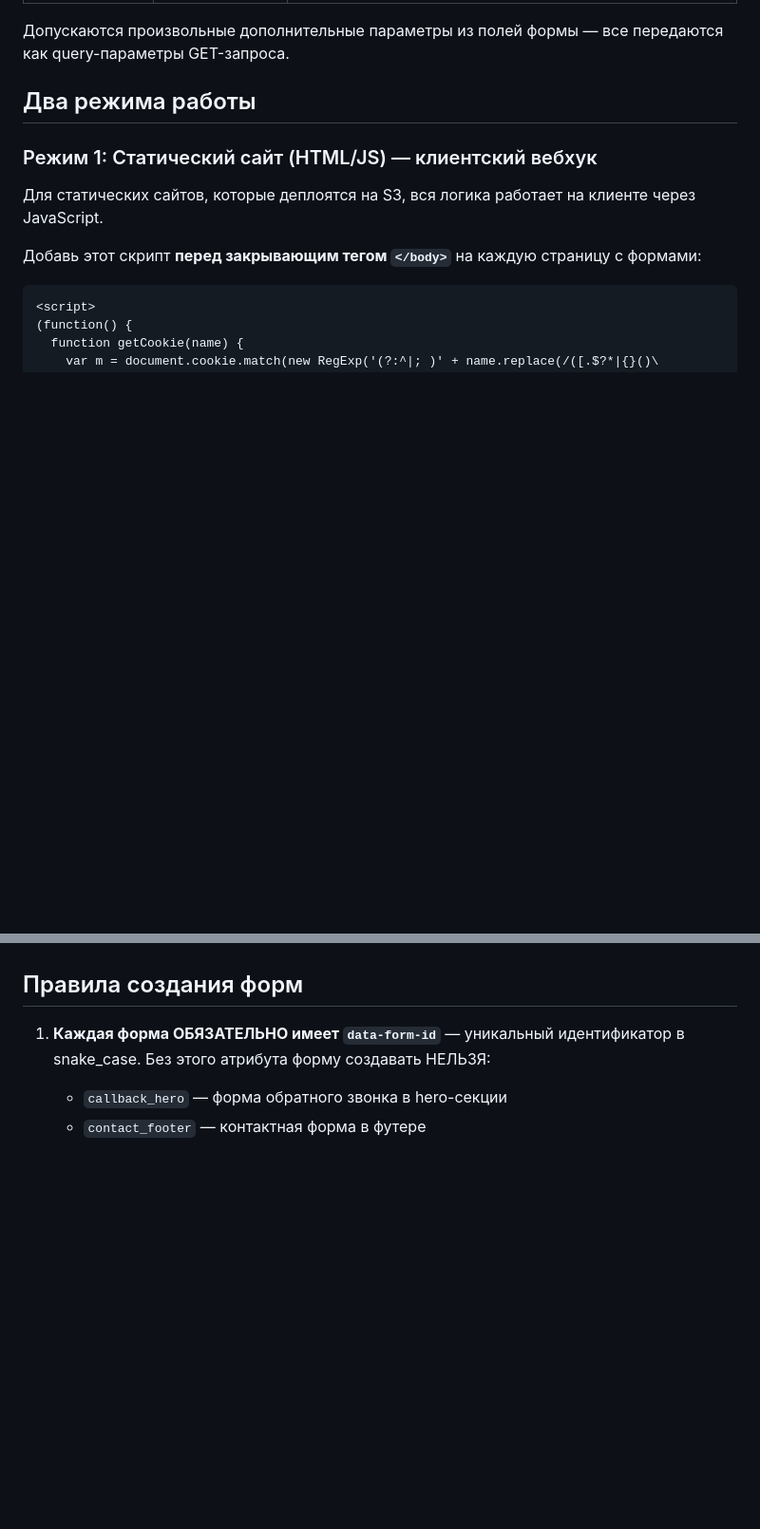
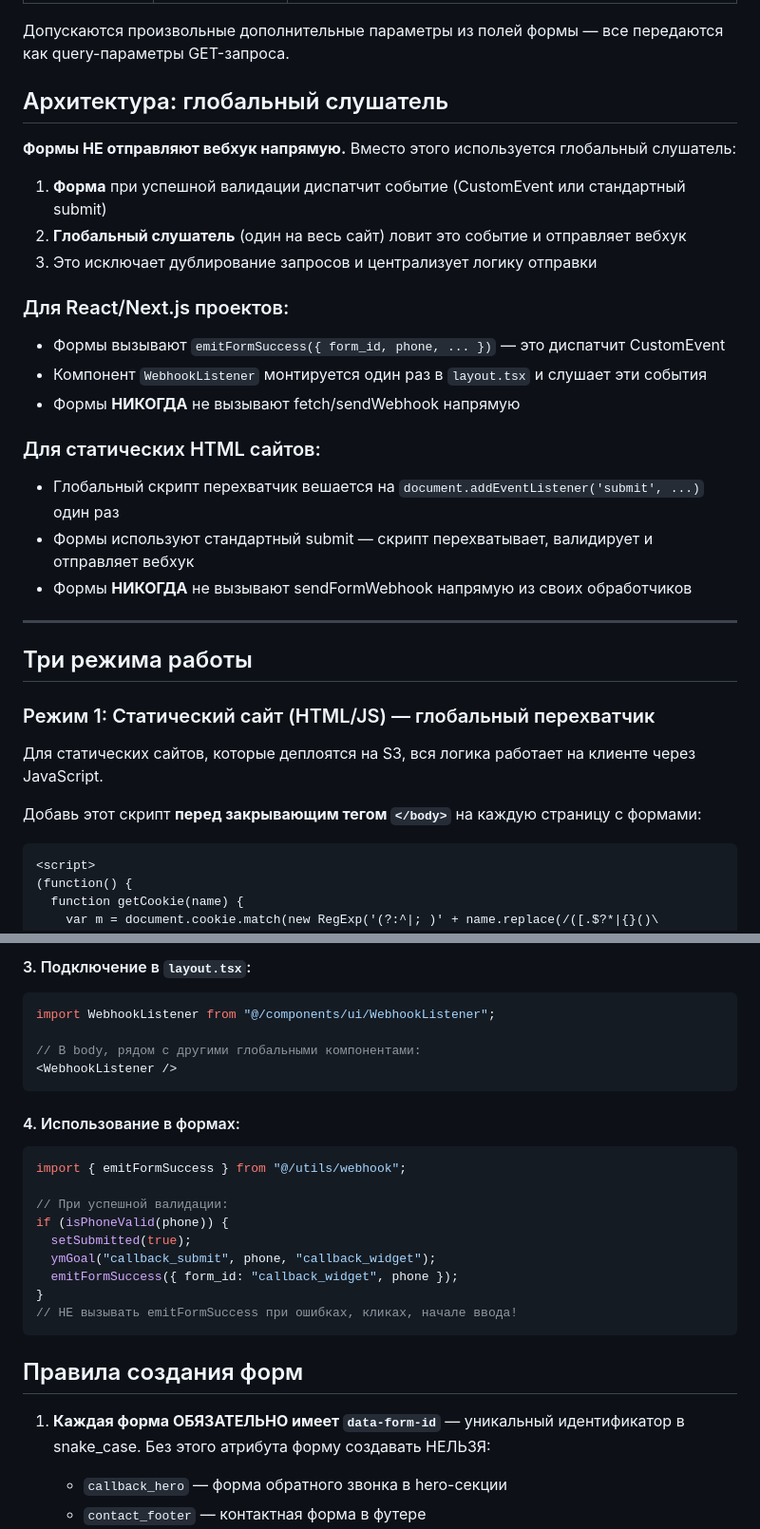
Before and after one commit to Romanufa999/template, a Markdown page: .claude/commands/form-webhook.md, 2 parts joined by grey strips. Shown at 95% size. Drawn GitHub-style; blank space fills up the shorter version.

````diff
--- a/.claude/commands/form-webhook.md
+++ b/.claude/commands/form-webhook.md
@@ -40,9 +40,29 @@ GET https://gadugestok.beget.app/webhook/7f5337f3-d08d-4070-b539-7dabad4866ff
 
 Допускаются произвольные дополнительные параметры из полей формы — все передаются как query-параметры GET-запроса.
 
-## Два режима работы
+## Архитектура: глобальный слушатель
 
-### Режим 1: Статический сайт (HTML/JS) — клиентский вебхук
+**Формы НЕ отправляют вебхук напрямую.** Вместо этого используется глобальный слушатель:
+
+1. **Форма** при успешной валидации диспатчит событие (CustomEvent или стандартный submit)
+2. **Глобальный слушатель** (один на весь сайт) ловит это событие и отправляет вебхук
+3. Это исключает дублирование запросов и централизует логику отправки
+
+### Для React/Next.js проектов:
+- Формы вызывают `emitFormSuccess({ form_id, phone, ... })` — это диспатчит CustomEvent
+- Компонент `WebhookListener` монтируется один раз в `layout.tsx` и слушает эти события
+- Формы **НИКОГДА** не вызывают fetch/sendWebhook напрямую
+
+### Для статических HTML сайтов:
+- Глобальный скрипт перехватчик вешается на `document.addEventListener('submit', ...)` один раз
+- Формы используют стандартный submit — скрипт перехватывает, валидирует и отправляет вебхук
+- Формы **НИКОГДА** не вызывают sendFormWebhook напрямую из своих обработчиков
+
+---
+
+## Три режима работы
+
+### Режим 1: Статический сайт (HTML/JS) — глобальный перехватчик
 
 Для статических сайтов, которые деплоятся на S3, вся логика работает на клиенте через JavaScript.
 
@@ -300,3 +398,26 @@ export async function POST(req: NextRequest) {
+#### 3. Подключение в `layout.tsx`:
+
+```tsx
+import WebhookListener from "@/components/ui/WebhookListener";
+
+// В body, рядом с другими глобальными компонентами:
+<WebhookListener />
+```
+
+#### 4. Использование в формах:
+
+```tsx
+import { emitFormSuccess } from "@/utils/webhook";
+
+// При успешной валидации:
+if (isPhoneValid(phone)) {
+  setSubmitted(true);
+  ymGoal("callback_submit", phone, "callback_widget");
+  emitFormSuccess({ form_id: "callback_widget", phone });
+}
+// НЕ вызывать emitFormSuccess при ошибках, кликах, начале ввода!
+```
+
 ## Правила создания форм
 
 1. **Каждая форма ОБЯЗАТЕЛЬНО имеет `data-form-id`** — уникальный идентификатор в snake_case. Без этого атрибута форму создавать НЕЛЬЗЯ:
````
Also changed, not shown: other parts of .claude/commands/form-webhook.md (+87 -8 lines), CLAUDE.md (+1 -0 lines).
